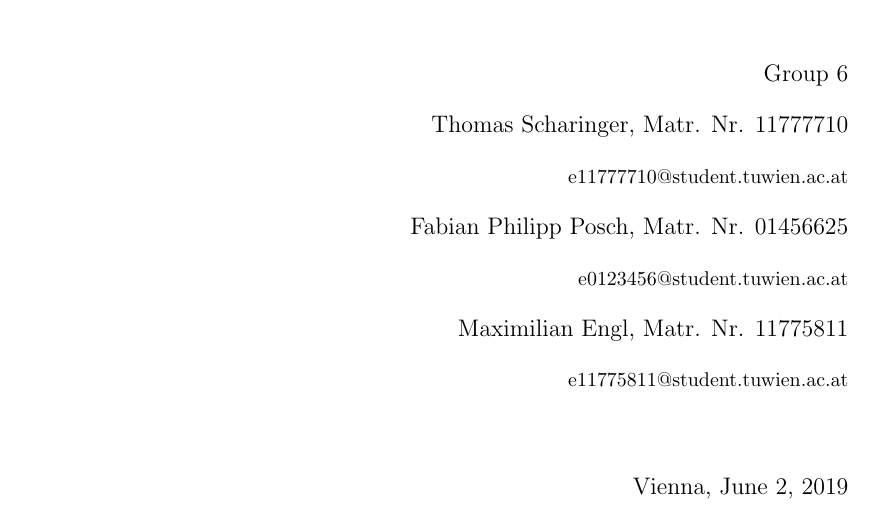
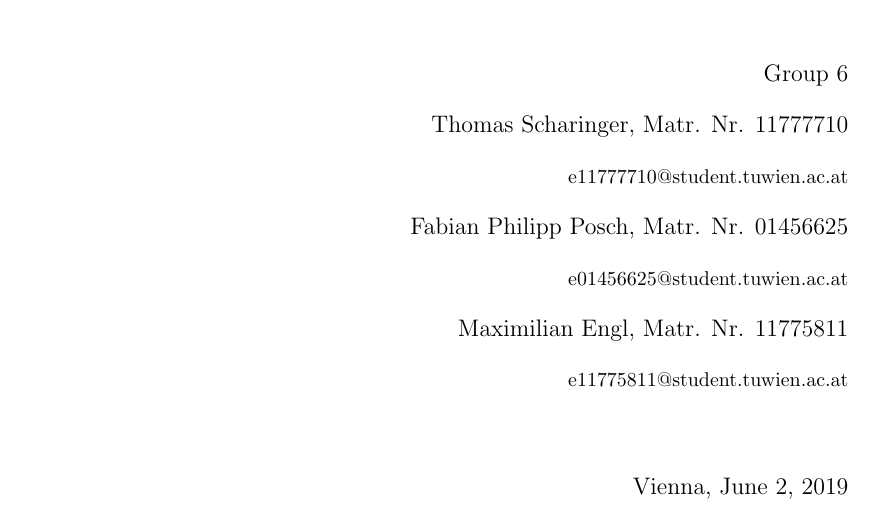
Before and after one commit to TheBitFighter/mips32cpu, a LaTeX document (protocol/template.tex): part of page 1 of 3, cut so that both start at the same text. Compiled offline with pdfLaTeX.

Commit message:
edited email + created submission file

```diff
--- a/protocol/template.tex
+++ b/protocol/template.tex
@@ -9,7 +9,7 @@
   Thomas Scharinger, Matr. Nr. 11777710 \par
   {\small e11777710@student.tuwien.ac.at} \par
   Fabian Philipp Posch, Matr. Nr. 01456625 \par
-  {\small e0123456@student.tuwien.ac.at} \par
+  {\small e01456625@student.tuwien.ac.at} \par
   Maximilian Engl, Matr. Nr. 11775811 \par
   {\small e11775811@student.tuwien.ac.at}
 }
```
Also changed, not shown: protocol/template.pdf, 1 other file.
